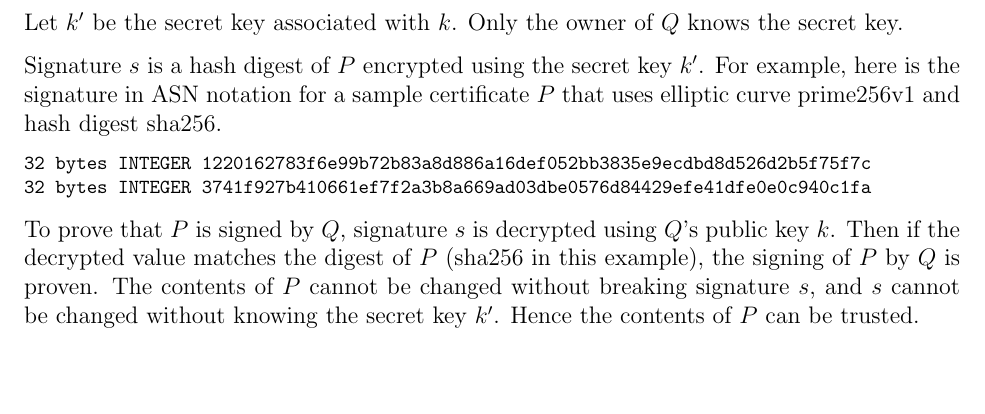
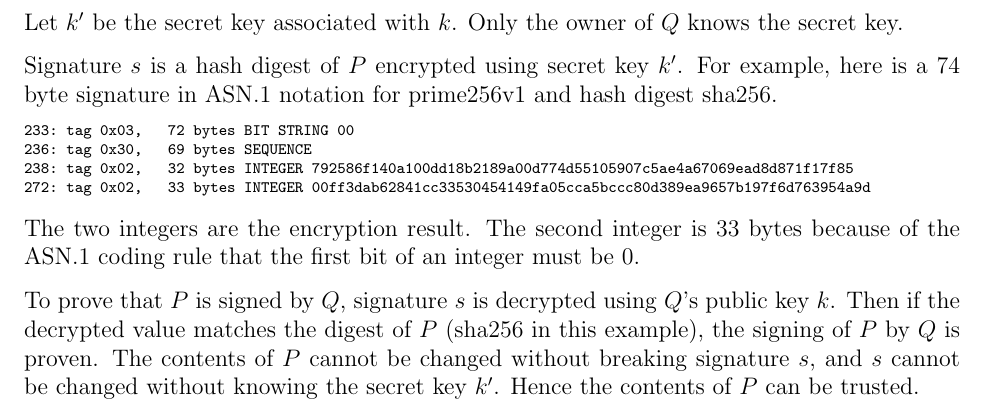
Before and after one commit to georgeweigt/elliptic-curve-nist, a LaTeX document (certificate-signature.tex): part of the page, cut so that both start at the same text, the shorter picture padded with empty space. Compiled offline with pdfLaTeX.

Commit message:
Update certificate-signature.tex

```diff
--- a/certificate-signature.tex
+++ b/certificate-signature.tex
@@ -41,17 +41,22 @@ $k$\\
 Let $k'$ be the secret key associated with $k$.
 Only the owner of $Q$ knows the secret key.
 
-Signature $s$ is a hash digest of $P$ encrypted using the secret key $k'$.
-For example, here is the signature in ASN notation for a sample certificate $P$ that uses
-elliptic curve prime256v1
+Signature $s$ is a hash digest of $P$ encrypted using secret key $k'$.
+For example, here is a 74 byte signature in ASN.1 notation for prime256v1
 and hash digest sha256.
 
-{\footnotesize
+{\scriptsize
 \begin{verbatim}
-32 bytes INTEGER 1220162783f6e99b72b83a8d886a16def052bb3835e9ecdbd8d526d2b5f75f7c
-32 bytes INTEGER 3741f927b410661ef7f2a3b8a669ad03dbe0576d84429efe41dfe0e0c940c1fa
+233: tag 0x03,   72 bytes BIT STRING 00
+236: tag 0x30,   69 bytes SEQUENCE
+238: tag 0x02,   32 bytes INTEGER 792586f140a100dd18b2189a00d774d55105907c5ae4a67069ead8d871f17f85
+272: tag 0x02,   33 bytes INTEGER 00ff3dab62841cc33530454149fa05cca5bccc80d389ea9657b197f6d763954a9d
 \end{verbatim}
 }
+
+The two integers are the encryption result.
+The second integer is 33 bytes because of the ASN.1 coding rule that the first bit
+of an integer must be 0.
 
 To prove that $P$ is signed by $Q$, signature $s$ is decrypted using $Q$'s public key $k$.
 Then if the decrypted value matches the digest of $P$ (sha256 in this example),
```
